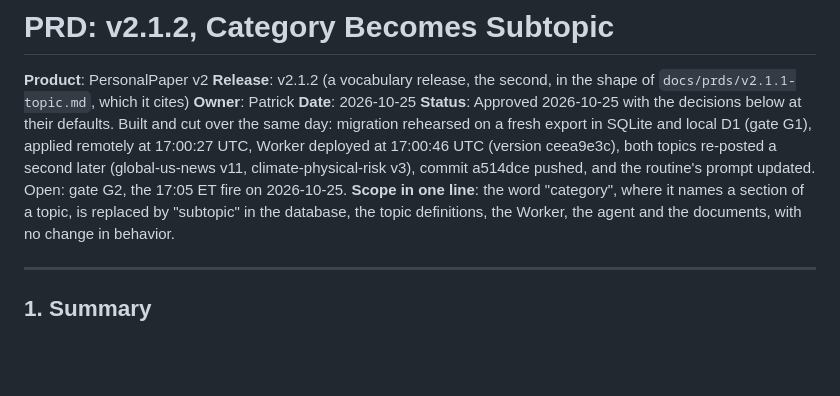
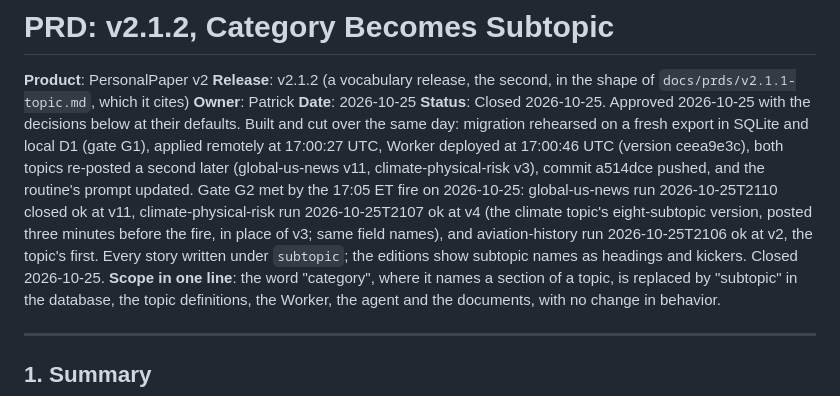
Before and after one commit to ptrcksmth/personal-paper, a Markdown page: docs/prds/v2.1.2-subtopic.md, the part around the change. GitHub-like rendering; blank space fills up the shorter version.

Commit message:
v2.1.2 PRD: gate G2 met, release closed
Co-Authored-By: Claude Opus 5.5 <noreply@anthropic.com>
Claude-Session: https://claude.ai/code/session_012HxBDDYVFWH87PwGGxrFQQ

```diff
--- a/docs/prds/v2.1.2-subtopic.md
+++ b/docs/prds/v2.1.2-subtopic.md
@@ -4,7 +4,7 @@
 **Release**: v2.1.2 (a vocabulary release, the second, in the shape of `docs/prds/v2.1.1-topic.md`, which it cites)
 **Owner**: Patrick
 **Date**: 2026-10-25
-**Status**: Approved 2026-10-25 with the decisions below at their defaults. Built and cut over the same day: migration rehearsed on a fresh export in SQLite and local D1 (gate G1), applied remotely at 17:00:27 UTC, Worker deployed at 17:00:46 UTC (version ceea9e3c), both topics re-posted a second later (global-us-news v11, climate-physical-risk v3), commit a514dce pushed, and the routine's prompt updated. Open: gate G2, the 17:05 ET fire on 2026-10-25.
+**Status**: Closed 2026-10-25. Approved 2026-10-25 with the decisions below at their defaults. Built and cut over the same day: migration rehearsed on a fresh export in SQLite and local D1 (gate G1), applied remotely at 17:00:27 UTC, Worker deployed at 17:00:46 UTC (version ceea9e3c), both topics re-posted a second later (global-us-news v11, climate-physical-risk v3), commit a514dce pushed, and the routine's prompt updated. Gate G2 met by the 17:05 ET fire on 2026-10-25: global-us-news run 2026-10-25T2110 closed ok at v11, climate-physical-risk run 2026-10-25T2107 ok at v4 (the climate topic's eight-subtopic version, posted three minutes before the fire, in place of v3; same field names), and aviation-history run 2026-10-25T2106 ok at v2, the topic's first. Every story written under `subtopic`; the editions show subtopic names as headings and kickers. Closed 2026-10-25.
 **Scope in one line**: the word "category", where it names a section of a topic, is replaced by "subtopic" in the database, the topic definitions, the Worker, the agent and the documents, with no change in behavior.
 
 ---
```
